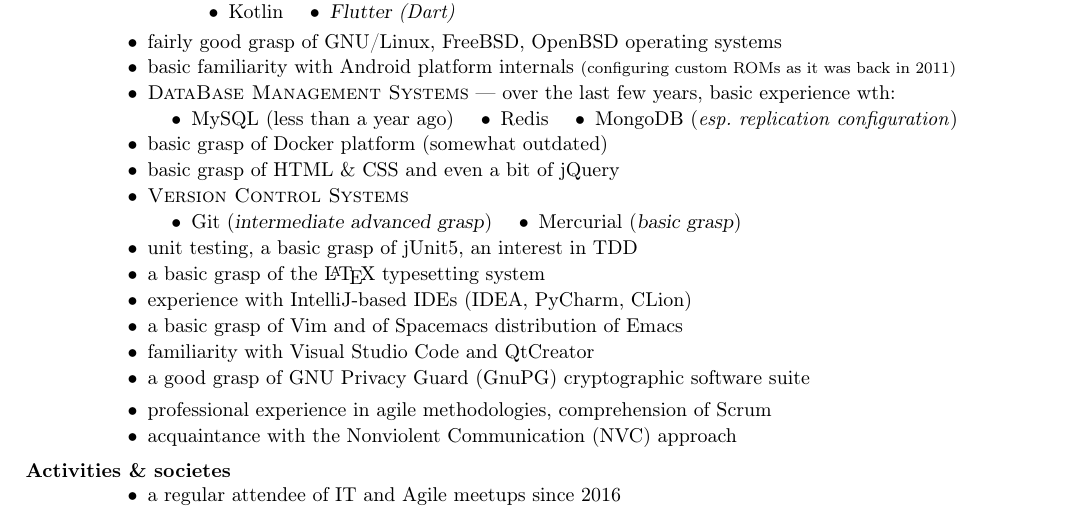
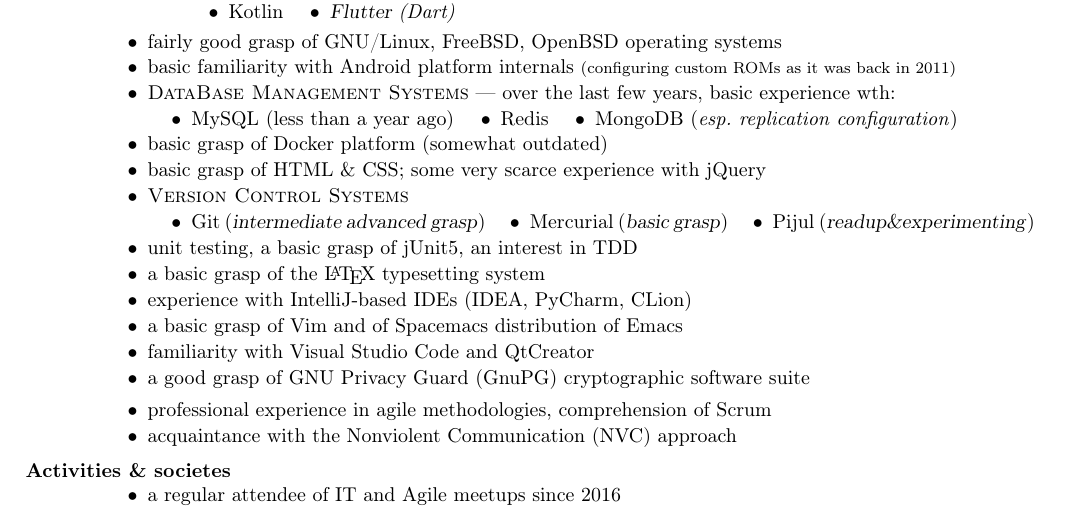
Before and after one commit to ArchieT/cv-tex-res, a LaTeX CV (cv.tex): part of the page, cut so that both start at the same text. Compiled offline with pdfLaTeX.

Commit message:
added Piluj. revamped jQuery mention

```diff
--- a/cv.tex
+++ b/cv.tex
@@ -180,13 +180,14 @@
         \vspace{-0.1in}
         \item basic grasp of Docker platform (somewhat outdated)
         \vspace{-0.04in}
-        \item basic grasp of HTML \& CSS and even a bit of jQuery
+        \item basic grasp of HTML \& CSS; some very scarce experience with jQuery
         \vspace{-0.04in}
         \item \textsc{Version Control Systems} \hspace{0.2in}
         \vspace{-0.07in}
         \begin{itemize}
             \item Git (\textsl{intermediate advanced grasp})
             \inlineitem Mercurial (\textsl{basic grasp})
+            \inlineitem Pijul (\textsl{readup\&experimenting})
         \end{itemize}
         \vspace{-0.1in}
         \item unit testing, a basic grasp of jUnit5, an interest in TDD
```
